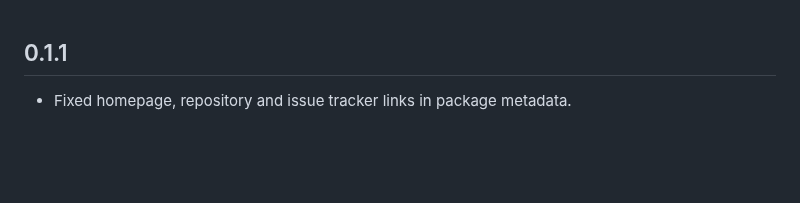
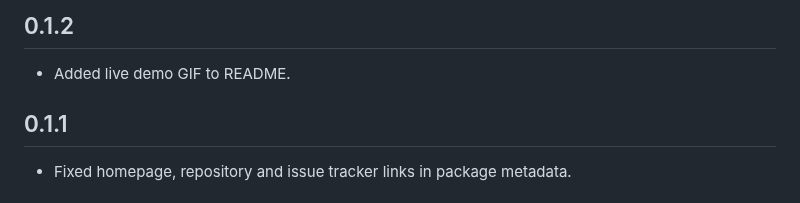
Before and after one commit to afaq35202/remote_network_inspector, a Markdown page: CHANGELOG.md, the part around the change. GitHub-like rendering; blank space fills up the shorter version.

```diff
--- a/CHANGELOG.md
+++ b/CHANGELOG.md
@@ -1,3 +1,7 @@
+## 0.1.2
+
+- Added live demo GIF to README.
+
 ## 0.1.1
 
 - Fixed homepage, repository and issue tracker links in package metadata.
```
Also changed, not shown: README.md (+2 -2 lines), doc/demo.gif (added), 2 other files.
